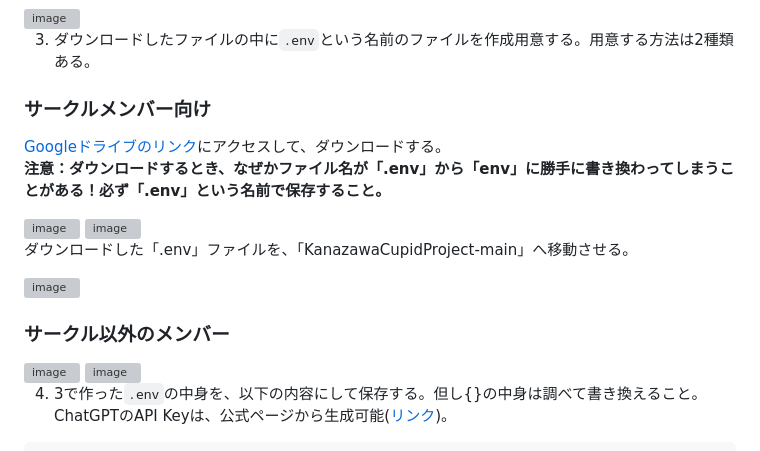
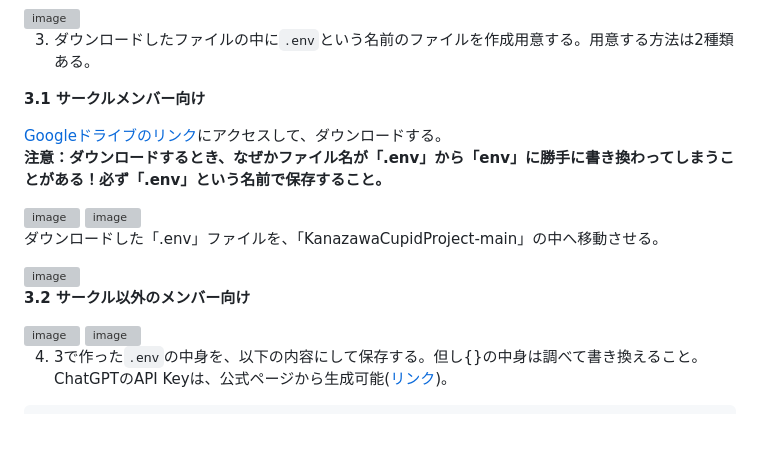
Before and after one commit to cccjaist/KanazawaCupidProject, a Markdown page: README.md, the part around one of its changes. Drawn GitHub-style; blank space fills up the shorter version; grey boxes are pictures that could not be loaded.

```diff
--- a/README.md
+++ b/README.md
@@ -51,7 +51,7 @@ cd {ここにさっきコピーしたパスを張り付ける}
 
 3. ダウンロードしたファイルの中に`.env`という名前のファイルを作成用意する。用意する方法は2種類ある。
 
-### サークルメンバー向け
+**3.1 サークルメンバー向け**
 
 [Googleドライブのリンク](https://drive.google.com/file/d/1kGPLj9V1mLSZLxXrRYHga9ZhQUWcnlMS/view?usp=sharing)にアクセスして、ダウンロードする。<br/>
 **注意：ダウンロードするとき、なぜかファイル名が「.env」から「env」に勝手に書き換わってしまうことがある！必ず「.env」という名前で保存すること。**
@@ -60,11 +60,11 @@ cd {ここにさっきコピーしたパスを張り付ける}
 
 <img width="650" alt="image" src="https://github.com/cccjaist/KanazawaCupidProject/assets/24668340/1f8a2eb5-125e-4e19-a9e8-6fc02a143129">
 
-ダウンロードした「.env」ファイルを、「KanazawaCupidProject-main」へ移動させる。
+ダウンロードした「.env」ファイルを、「KanazawaCupidProject-main」の中へ移動させる。
 
 <img width="650" alt="image" src="https://github.com/cccjaist/KanazawaCupidProject/assets/24668340/7cbfb820-7fbd-4598-aff6-2cf26a6df4b7">
 
-### サークル以外のメンバー
+**3.2 サークル以外のメンバー向け**
 
 <img width="650" alt="image" src="https://github.com/cccjaist/KanazawaCupidProject/assets/24668340/bf250f4e-39ad-4749-9381-e6fec3235616">
 
```
Also changed, not shown: other parts of README.md (+35 -12 lines).
